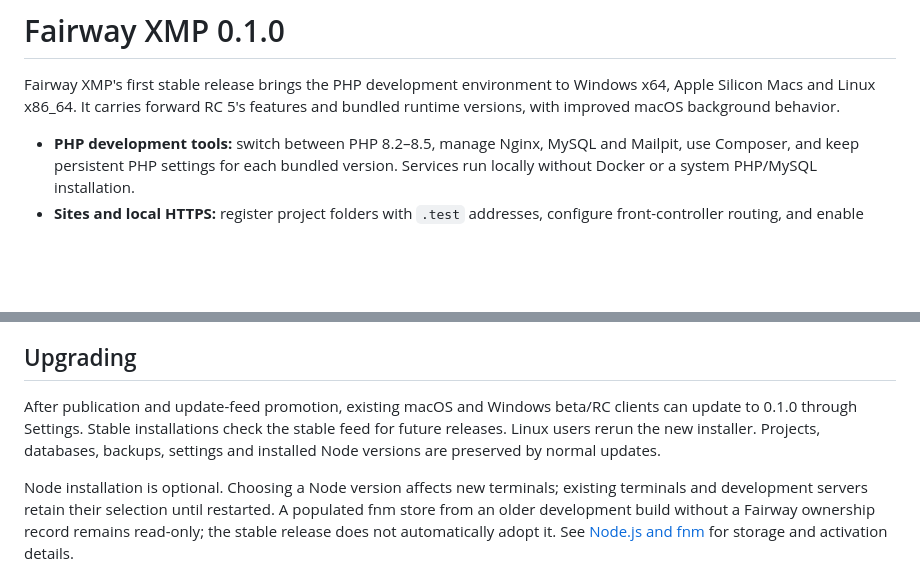
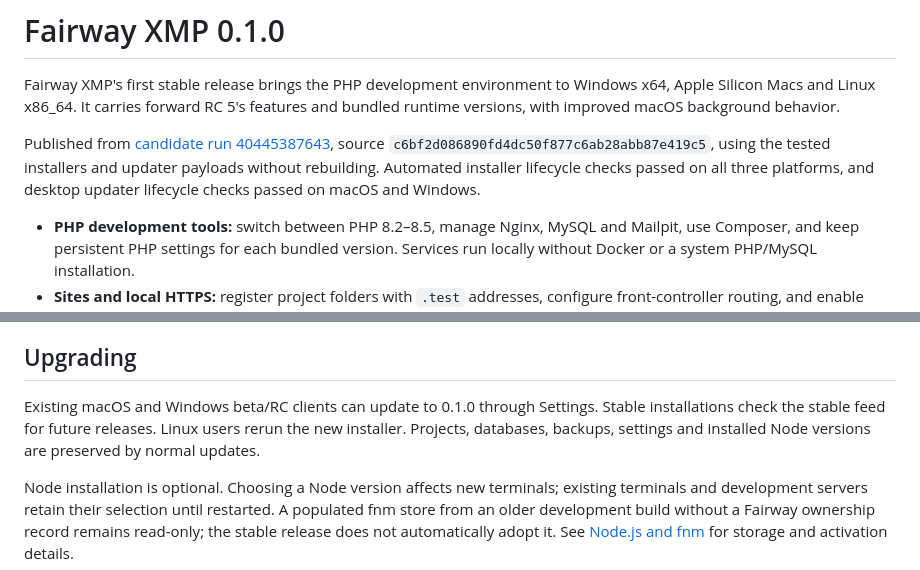
Before and after one commit to RizzRioo06/fairway-xmp, a Markdown page: docs/release-notes.md, 2 parts joined by grey strips. GitHub-like rendering; blank space fills up the shorter version.

```diff
--- a/docs/release-notes.md
+++ b/docs/release-notes.md
@@ -1,6 +1,8 @@
 # Fairway XMP 0.1.0
 
 Fairway XMP's first stable release brings the PHP development environment to Windows x64, Apple Silicon Macs and Linux x86_64. It carries forward RC 5's features and bundled runtime versions, with improved macOS background behavior.
+
+Published from [candidate run 40445387643](https://github.com/eimg/fairway-xmp/actions/runs/40445387643), source `c6bf2d086890fd4dc50f877c6ab28abb87e419c5`, using the tested installers and updater payloads without rebuilding. Automated installer lifecycle checks passed on all three platforms, and desktop updater lifecycle checks passed on macOS and Windows.
 
 - **PHP development tools:** switch between PHP 8.2–8.5, manage Nginx, MySQL and Mailpit, use Composer, and keep persistent PHP settings for each bundled version. Services run locally without Docker or a system PHP/MySQL installation.
 - **Sites and local HTTPS:** register project folders with `.test` addresses, configure front-controller routing, and enable local HTTPS. All sites share the selected PHP version.
@@ -13,7 +15,7 @@ Bundled tools: PHP 8.2.35, 8.3.36, 8.4.27 and 8.5.12 (default), Composer 2.10.3,
 
 ## Upgrading
 
-After publication and update-feed promotion, existing macOS and Windows beta/RC clients can update to 0.1.0 through Settings. Stable installations check the stable feed for future releases. Linux users rerun the new installer. Projects, databases, backups, settings and installed Node versions are preserved by normal updates.
+Existing macOS and Windows beta/RC clients can update to 0.1.0 through Settings. Stable installations check the stable feed for future releases. Linux users rerun the new installer. Projects, databases, backups, settings and installed Node versions are preserved by normal updates.
 
 Node installation is optional. Choosing a Node version affects new terminals; existing terminals and development servers retain their selection until restarted. A populated fnm store from an older development build without a Fairway ownership record remains read-only; the stable release does not automatically adopt it. See [Node.js and fnm](https://github.com/eimg/fairway-xmp/blob/main/docs/node-tools.md) for storage and activation details.
 
```
Also changed, not shown: CHANGELOG.md (+4 -2 lines), README.md (+10 -10 lines).
